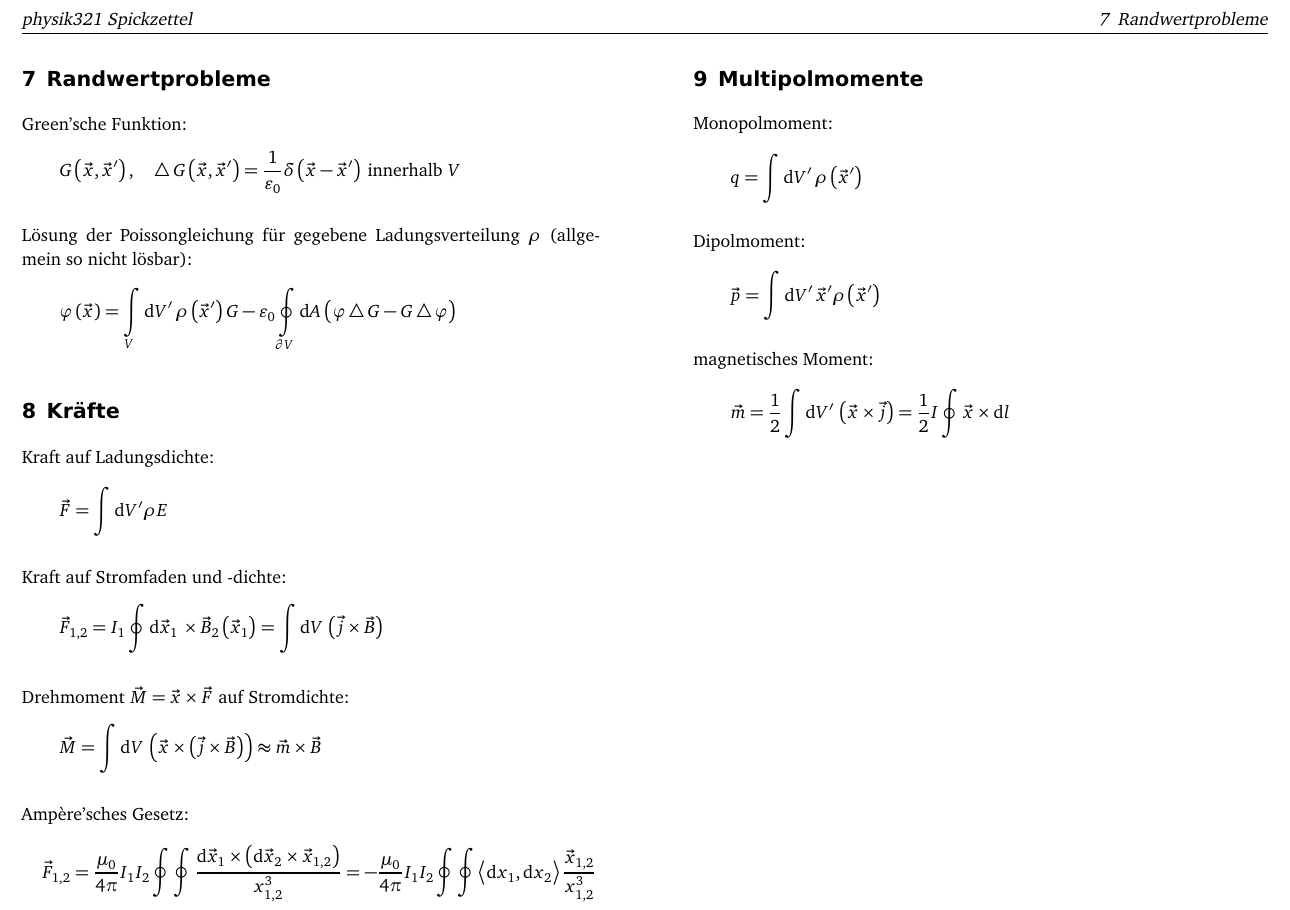
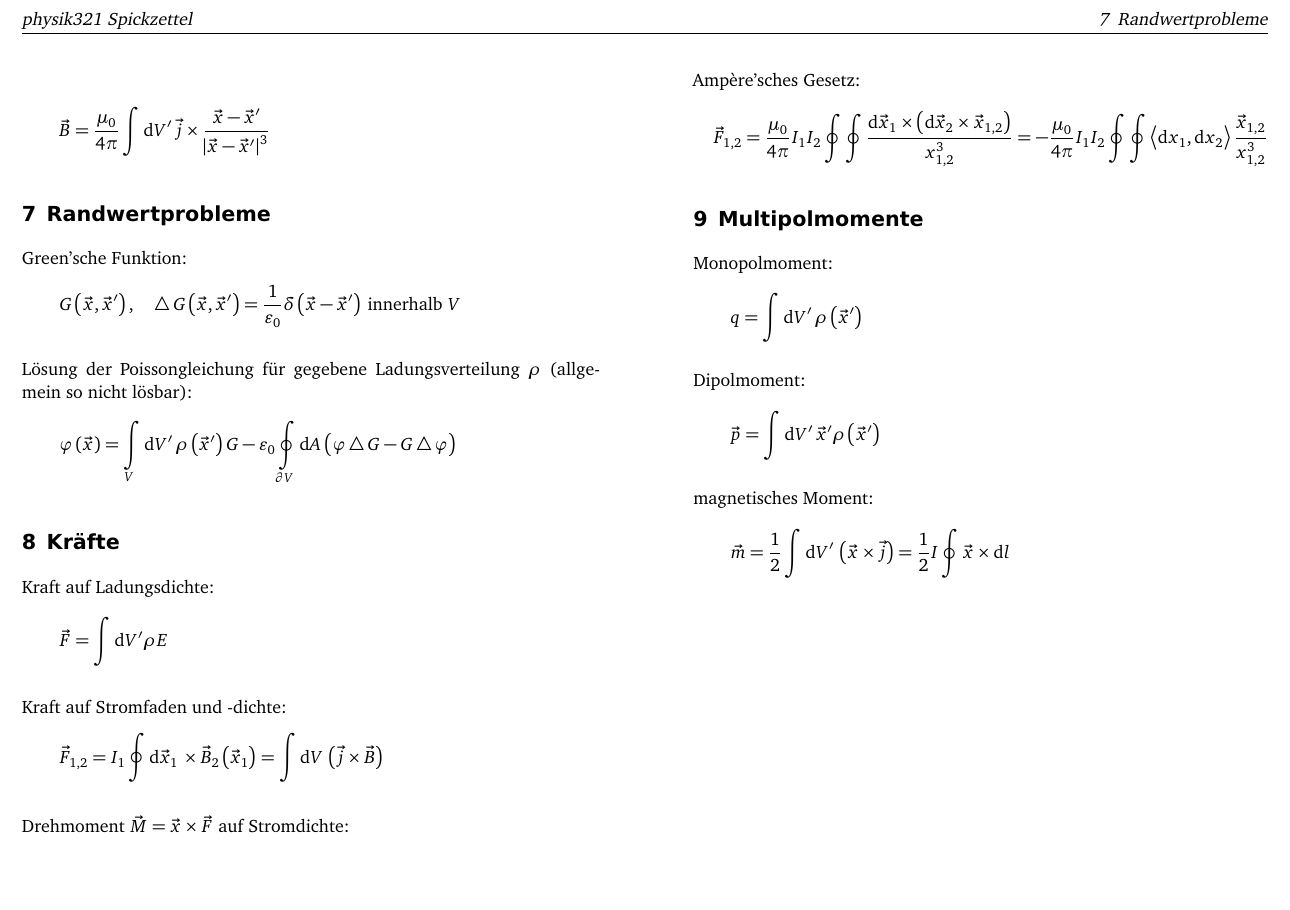
Before and after one commit to martin-ueding/physik321-Spickzettel, a LaTeX document (physik321-Spickzettel.tex): part of page 2 of 2, cut so that both start at the same text, the shorter picture padded with empty space. Compiled offline with pdfLaTeX; an older LaTeX class or package is replaced by its successor.

Commit message:
Zusätzliche Formel für B

```diff
--- a/physik321-Spickzettel.tex
+++ b/physik321-Spickzettel.tex
@@ -103,6 +103,10 @@ magnetostatische Induktion:
 	\vec B = \curl \vec A
 \]
 
+\[
+	\vec B = \frac{\mu_0}{4 \pi} \int \dif{V'} \, \vec j \times \frac{\vec x - \vec x'}{\abs{\vec x - \vec x'}^3}
+\]
+
 \section{Randwertprobleme}
 
 Green'sche Funktion:
```
